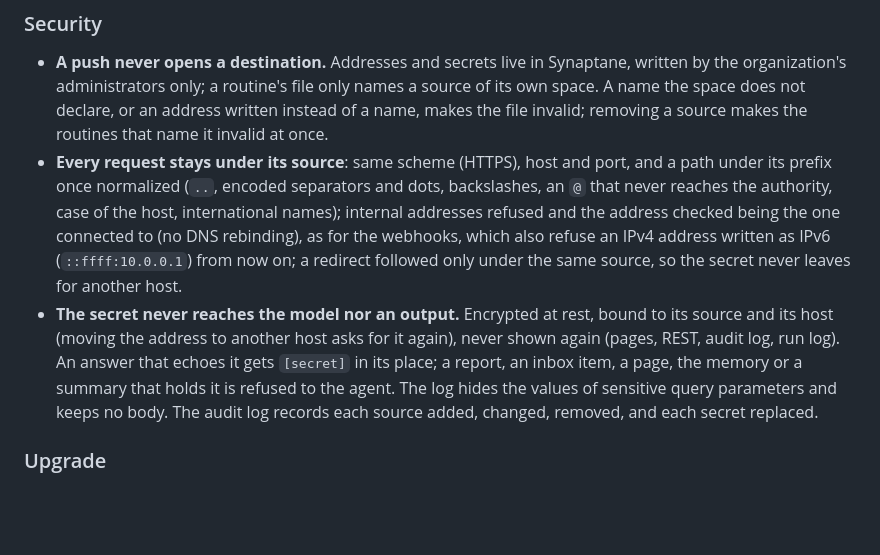
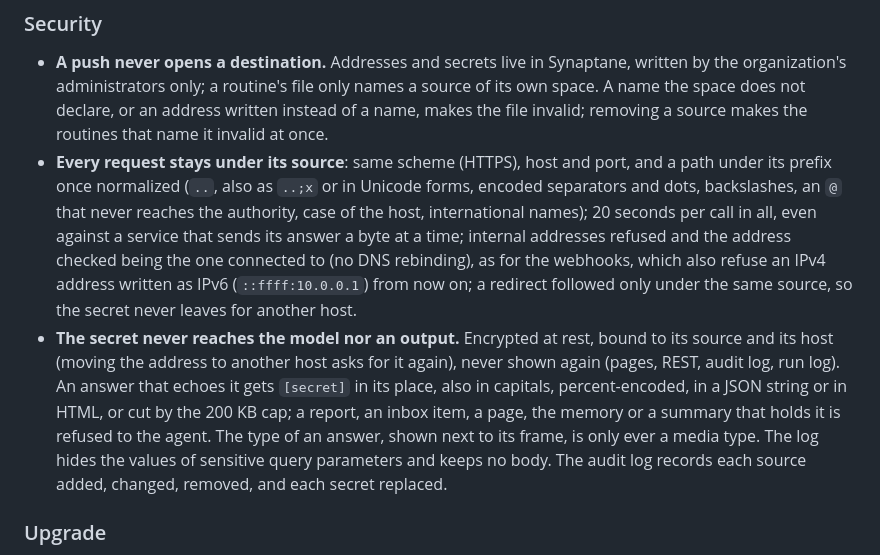
Before and after one commit to Synaptane/synaptane, a Markdown page: CHANGELOG.md, the part around the change. Drawn GitHub-style; blank space fills up the shorter version.

```diff
--- a/CHANGELOG.md
+++ b/CHANGELOG.md
@@ -35,16 +35,19 @@ of the target version.
   space. A name the space does not declare, or an address written instead of a name, makes
   the file invalid; removing a source makes the routines that name it invalid at once.
 - **Every request stays under its source**: same scheme (HTTPS), host and port, and a path
-  under its prefix once normalized (`..`, encoded separators and dots, backslashes, an `@` that
-  never reaches the authority, case of the host, international names); internal addresses
+  under its prefix once normalized (`..`, also as `..;x` or in Unicode forms, encoded
+  separators and dots, backslashes, an `@` that never reaches the authority, case of the host,
+  international names); 20 seconds per call in all, even against a service that sends its
+  answer a byte at a time; internal addresses
   refused and the address checked being the one connected to (no DNS rebinding), as for the
   webhooks, which also refuse an IPv4 address written as IPv6 (`::ffff:10.0.0.1`) from now on;
   a redirect followed only under the same source, so the secret never leaves for another host.
 - **The secret never reaches the model nor an output.** Encrypted at rest, bound to its source
   and its host (moving the address to another host asks for it again), never shown again
-  (pages, REST, audit log, run log). An answer that echoes it gets `[secret]` in its place; a
+  (pages, REST, audit log, run log). An answer that echoes it gets `[secret]` in its place,
+  also in capitals, percent-encoded, in a JSON string or in HTML, or cut by the 200 KB cap; a
   report, an inbox item, a page, the memory or a summary that holds it is refused to the
-  agent. The log hides the values of sensitive query parameters and keeps no body. The audit
+  agent. The type of an answer, shown next to its frame, is only ever a media type. The log hides the values of sensitive query parameters and keeps no body. The audit
   log records each source added, changed, removed, and each secret replaced.
 
 ### Upgrade
```
Also changed, not shown: docs/admin/ai.fr.md (+14 -6 lines), docs/admin/ai.md (+14 -8 lines).
